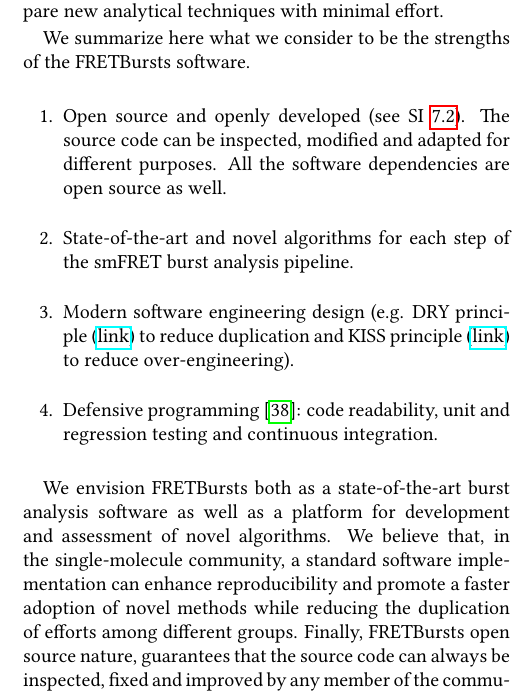
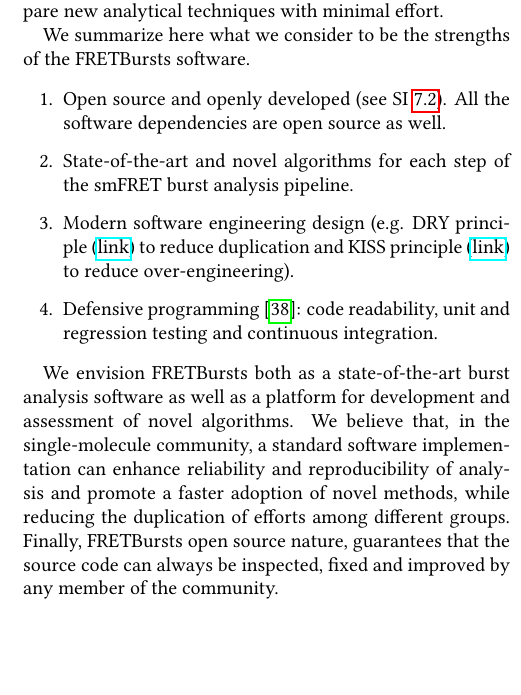
Before and after one commit to tritemio/fretbursts_paper, a LaTeX paper (main.tex, which reads Conclusions.tex): part of one column of page 13 of 18, cut so that both start at the same text, the shorter picture padded with empty space. Compiled offline with pdfLaTeX.

Commit message:
edited Conclusions.tex

```diff
--- a/Conclusions.tex
+++ b/Conclusions.tex
@@ -15,8 +15,8 @@ We summarize here what we consider to be the strengths
 of the FRETBursts software.
 
 \begin{enumerate}
-\item Open source and openly developed (see SI~\ref{sec:dev}). The source code can be inspected,
-modified and adapted for different purposes. All the software dependencies are open source as well.
+\item Open source and openly developed (see SI~\ref{sec:dev}).
+All the software dependencies are open source as well.
 \item State-of-the-art and novel algorithms for each step of the
 smFRET burst analysis pipeline.
 \item Modern software engineering design (e.g. DRY principle
@@ -32,13 +32,10 @@ We envision FRETBursts both as a state-of-the-art burst analysis
 software as well as a platform for development and assessment of novel algorithms.
 We believe that, in the single-molecule community,
 a standard software implementation can enhance
-reproducibility and promote a faster adoption of novel methods
+reliability and reproducibility of analysis and promote a faster adoption of novel methods,
 while reducing the duplication of efforts among different groups.
 Finally, FRETBursts open source nature, guarantees that the source code
-can always be inspected, fixed and improved
-by any member of the community.
-
-%there are a a lot of repetitions in this section. You should cut about half of it.
+can always be inspected, fixed and improved by any member of the community.
 
 \section*{Acknowledgments}
 We thank Dr. Eyal Nir and Dr. Toma Tomov for discussions and clarifications regarding the
```
